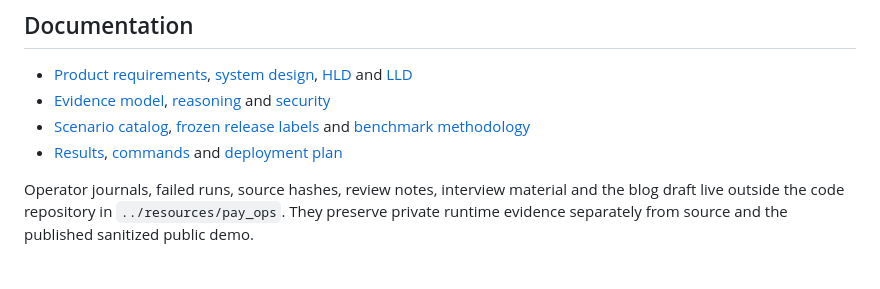
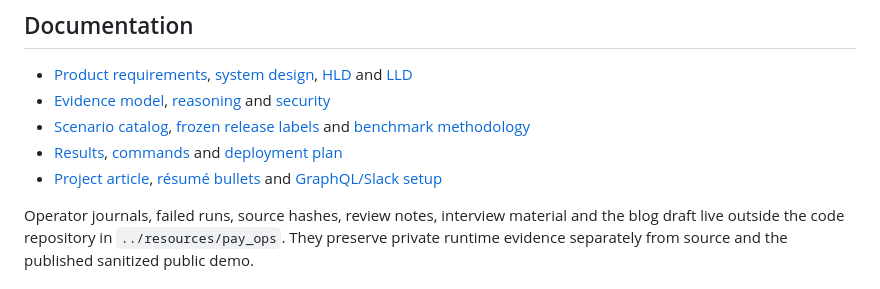
Before and after one commit to chinmayarvind23/pay-ops, a Markdown page: README.md, the part around the change. GitHub-like rendering.

```diff
--- a/README.md
+++ b/README.md
@@ -90,6 +90,7 @@ The public replay runs on a free Hugging Face Static Space. An optional [GCP Ter
 - [Evidence model](docs/evidence-model.md), [reasoning](docs/reasoning.md) and [security](docs/security.md)
 - [Scenario catalog](docs/scenarios.md), [frozen release labels](evals/golden/README.md) and [benchmark methodology](docs/benchmark-methodology.md)
 - [Results](docs/results.md), [commands](docs/commands.md) and [deployment plan](docs/deployment.md)
+- [Project article](docs/blog.md), [résumé bullets](docs/resume.md) and [GraphQL/Slack setup](docs/graphql-and-slack.md)
 
 Operator journals, failed runs, source hashes, review notes, interview material and the blog draft live outside the code repository in `../resources/pay_ops`. They preserve private runtime evidence separately from source and the published sanitized public demo.
 
```
Also changed, not shown: docs/blog.md (added, +25 -0 lines).
